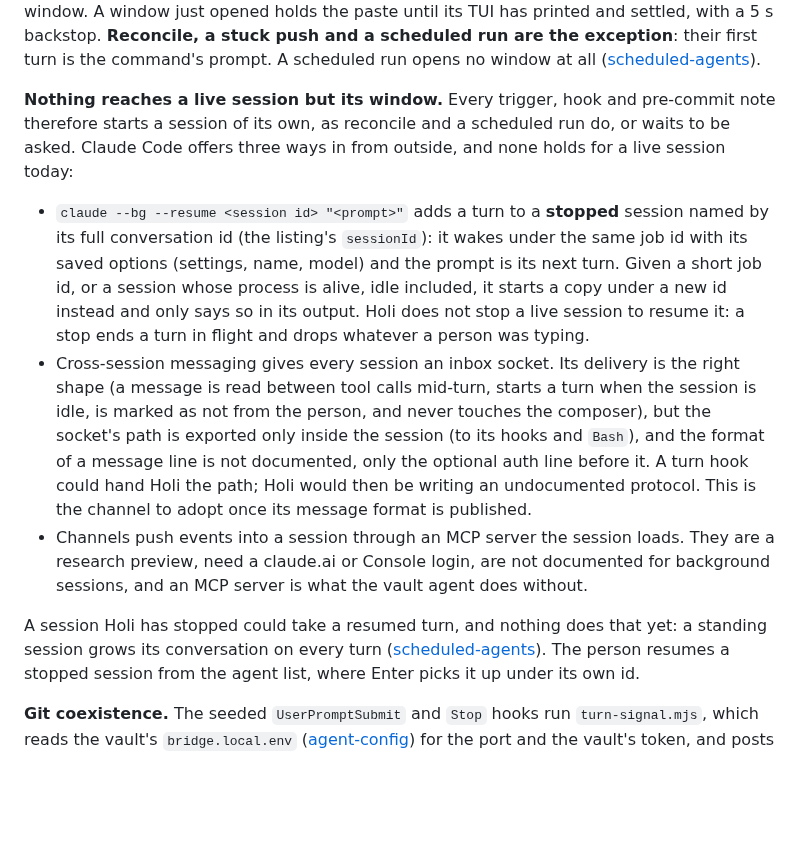
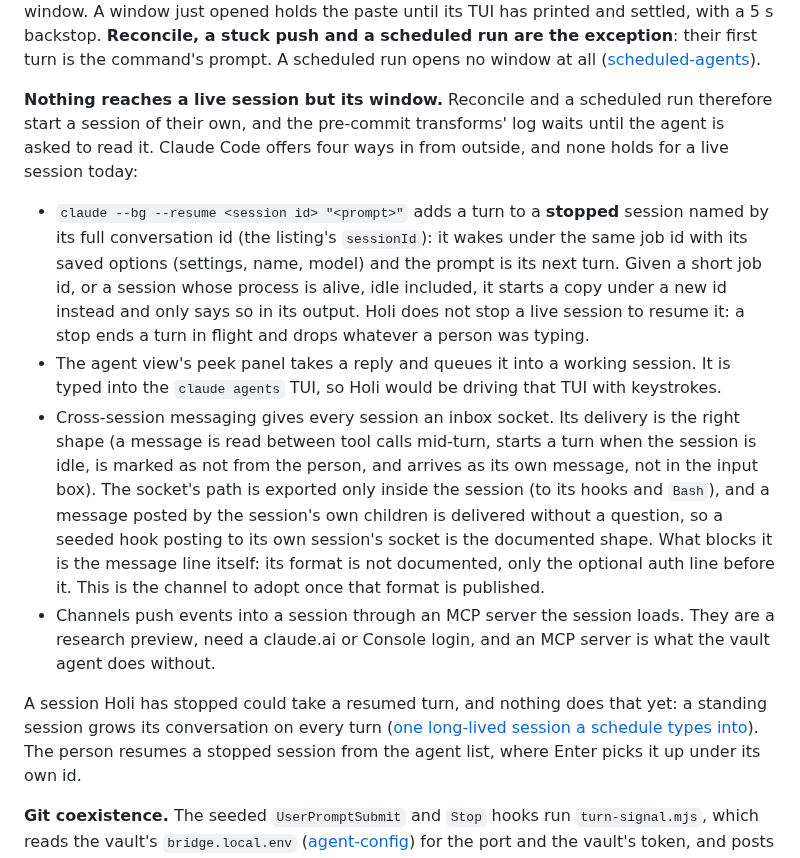
Before and after one commit to syv-ai/holi, a Markdown page: docs/features/agent-sessions.md, the part around the change. GitHub-like rendering; blank space fills up the shorter version.

Commit message:
docs: tighten the session channel verdict
Add the agent view's peek panel as a fourth way in, note that a hook posting
to its own session's socket is the documented shape, narrow what starts its own
session, and drop the overstated background-session clause on channels.

```diff
--- a/docs/features/agent-sessions.md
+++ b/docs/features/agent-sessions.md
@@ -88,9 +88,9 @@ holds the paste until its TUI has printed and settled, with a 5 s backstop. **Re
 push and a scheduled run are the exception**: their first turn is the command's prompt. A scheduled
 run opens no window at all ([scheduled-agents](scheduled-agents.md)).
 
-**Nothing reaches a live session but its window.** Every trigger, hook and pre-commit note
-therefore starts a session of its own, as reconcile and a scheduled run do, or waits to be asked.
-Claude Code offers three ways in from outside, and none holds for a live session today:
+**Nothing reaches a live session but its window.** Reconcile and a scheduled run therefore start
+a session of their own, and the pre-commit transforms' log waits until the agent is asked to read
+it. Claude Code offers four ways in from outside, and none holds for a live session today:
 
 - `claude --bg --resume <session id> "<prompt>"` adds a turn to a **stopped** session named by its
   full conversation id (the listing's `sessionId`): it wakes under the same job id with its saved
@@ -98,19 +98,22 @@ Claude Code offers three ways in from outside, and none holds for a live session
   session whose process is alive, idle included, it starts a copy under a new id instead and only
   says so in its output. Holi does not stop a live session to resume it: a stop ends a turn in
   flight and drops whatever a person was typing.
+- The agent view's peek panel takes a reply and queues it into a working session. It is typed into
+  the `claude agents` TUI, so Holi would be driving that TUI with keystrokes.
 - Cross-session messaging gives every session an inbox socket. Its delivery is the right shape (a
   message is read between tool calls mid-turn, starts a turn when the session is idle, is marked as
-  not from the person, and never touches the composer), but the socket's path is exported only
-  inside the session (to its hooks and `Bash`), and the format of a message line is not documented,
-  only the optional auth line before it. A turn hook could hand Holi the path; Holi would then be
-  writing an undocumented protocol. This is the channel to adopt once its message format is
-  published.
+  not from the person, and arrives as its own message, not in the input box). The socket's path is
+  exported only inside the session (to its hooks and `Bash`), and a message posted by the session's
+  own children is delivered without a question, so a seeded hook posting to its own session's socket
+  is the documented shape. What blocks it is the message line itself: its format is not documented,
+  only the optional auth line before it. This is the channel to adopt once that format is published.
 - Channels push events into a session through an MCP server the session loads. They are a research
-  preview, need a claude.ai or Console login, are not documented for background sessions, and an
-  MCP server is what the vault agent does without.
+  preview, need a claude.ai or Console login, and an MCP server is what the vault agent does
+  without.
 
 A session Holi has stopped could take a resumed turn, and nothing does that yet: a standing session
-grows its conversation on every turn ([scheduled-agents](scheduled-agents.md)). The person resumes a
+grows its conversation on every turn
+([one long-lived session a schedule types into](scheduled-agents.md)). The person resumes a
 stopped session from the agent list, where Enter picks it up under its own id.
 
 **Git coexistence.** The seeded `UserPromptSubmit` and `Stop` hooks run `turn-signal.mjs`, which
```
Also changed, not shown: docs/not-built.md (+3 -2 lines).
